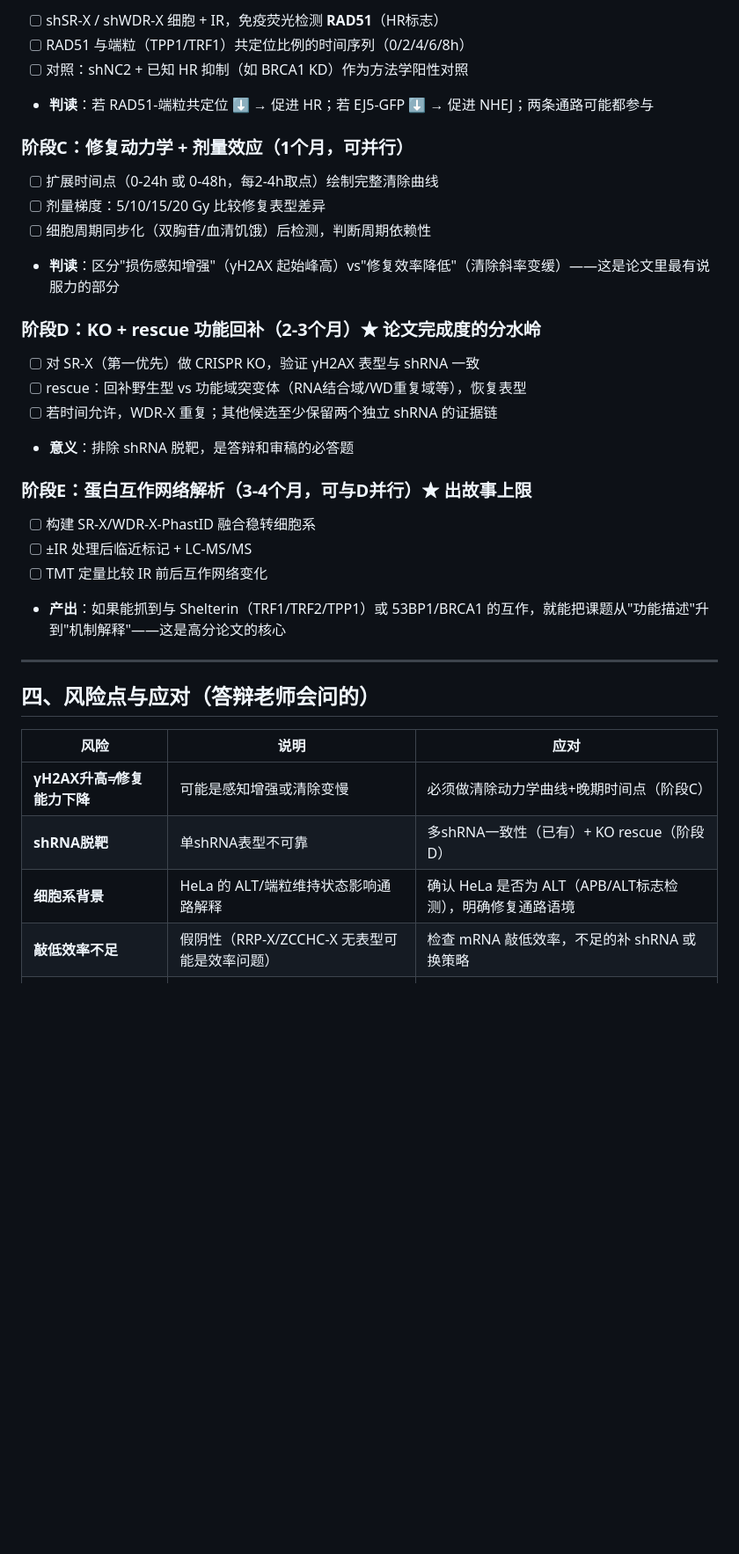
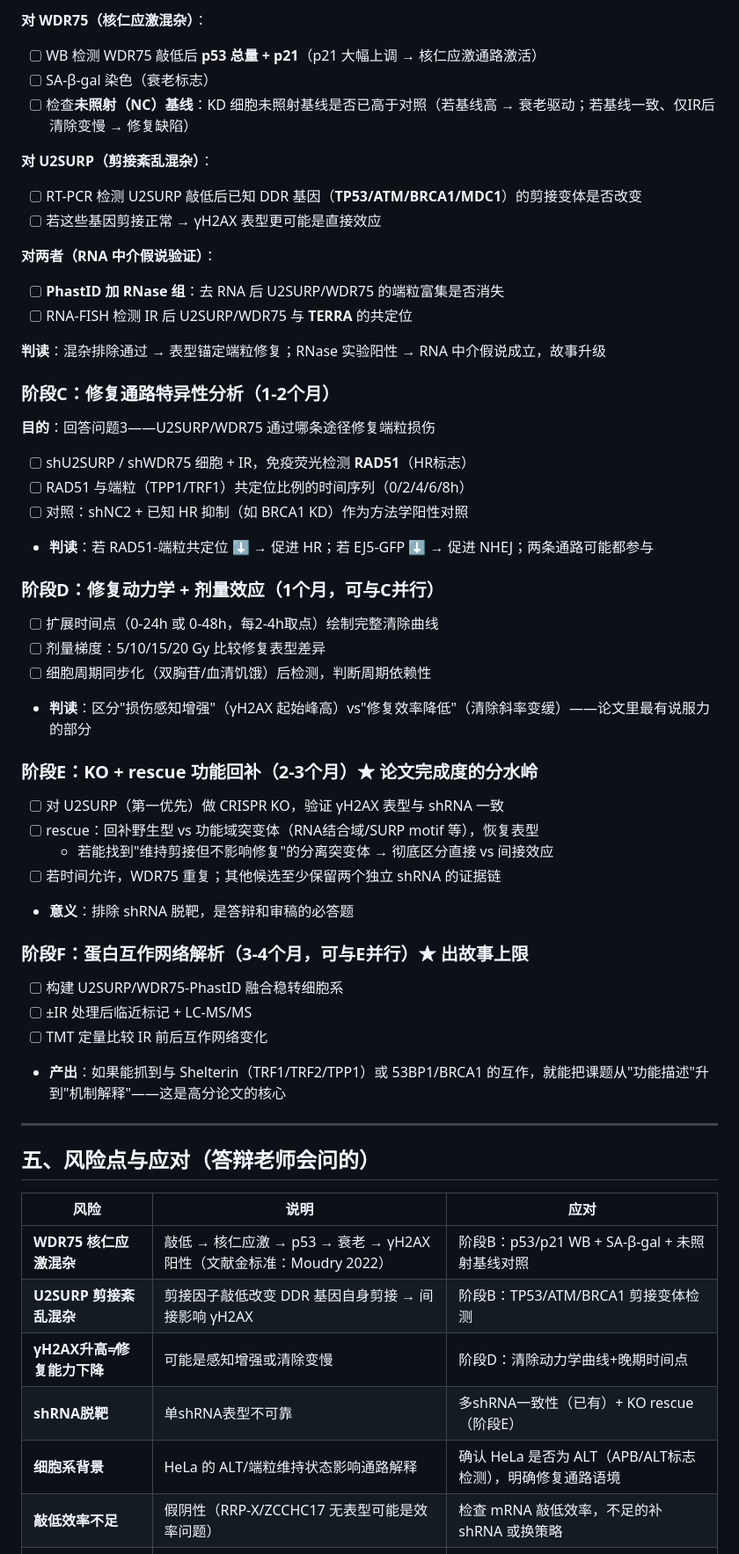
Before and after one commit to egak09/hermes-skills, a Markdown page: academic/thesis-experiment-plan.md, the part around one of its changes. Shown at 88% size. Rendered like a GitHub page; blank space fills up the shorter version.

```diff
--- a/academic/thesis-experiment-plan.md
+++ b/academic/thesis-experiment-plan.md
@@ -88,38 +129,60 @@
 
-- [ ] shSR-X / shWDR-X 细胞 + IR，免疫荧光检测 **RAD51**（HR标志）
+**对 WDR75（核仁应激混杂）**：
+- [ ] WB 检测 WDR75 敲低后 **p53 总量 + p21**（p21 大幅上调 → 核仁应激通路激活）
+- [ ] SA-β-gal 染色（衰老标志）
+- [ ] 检查**未照射（NC）基线**：KD 细胞未照射基线是否已高于对照（若基线高 → 衰老驱动；若基线一致、仅IR后清除变慢 → 修复缺陷）
+
+**对 U2SURP（剪接紊乱混杂）**：
+- [ ] RT-PCR 检测 U2SURP 敲低后已知 DDR 基因（**TP53/ATM/BRCA1/MDC1**）的剪接变体是否改变
+- [ ] 若这些基因剪接正常 → γH2AX 表型更可能是直接效应
+
+**对两者（RNA 中介假说验证）**：
+- [ ] **PhastID 加 RNase 组**：去 RNA 后 U2SURP/WDR75 的端粒富集是否消失
+- [ ] RNA-FISH 检测 IR 后 U2SURP/WDR75 与 **TERRA** 的共定位
+
+**判读**：混杂排除通过 → 表型锚定端粒修复；RNase 实验阳性 → RNA 中介假说成立，故事升级
+
+### 阶段C：修复通路特异性分析（1-2个月）
+
+**目的**：回答问题3——U2SURP/WDR75 通过哪条途径修复端粒损伤
+
+- [ ] shU2SURP / shWDR75 细胞 + IR，免疫荧光检测 **RAD51**（HR标志）
 - [ ] RAD51 与端粒（TPP1/TRF1）共定位比例的时间序列（0/2/4/6/8h）
 - [ ] 对照：shNC2 + 已知 HR 抑制（如 BRCA1 KD）作为方法学阳性对照
 - **判读**：若 RAD51-端粒共定位 ⬇️ → 促进 HR；若 EJ5-GFP ⬇️ → 促进 NHEJ；两条通路可能都参与
 
-### 阶段C：修复动力学 + 剂量效应（1个月，可并行）
+### 阶段D：修复动力学 + 剂量效应（1个月，可与C并行）
 
 - [ ] 扩展时间点（0-24h 或 0-48h，每2-4h取点）绘制完整清除曲线
 - [ ] 剂量梯度：5/10/15/20 Gy 比较修复表型差异
 - [ ] 细胞周期同步化（双胸苷/血清饥饿）后检测，判断周期依赖性
-- **判读**：区分"损伤感知增强"（γH2AX 起始峰高）vs"修复效率降低"（清除斜率变缓）——这是论文里最有说服力的部分
+- **判读**：区分"损伤感知增强"（γH2AX 起始峰高）vs"修复效率降低"（清除斜率变缓）——论文里最有说服力的部分
 
-### 阶段D：KO + rescue 功能回补（2-3个月）★ 论文完成度的分水岭
+### 阶段E：KO + rescue 功能回补（2-3个月）★ 论文完成度的分水岭
 
-- [ ] 对 SR-X（第一优先）做 CRISPR KO，验证 γH2AX 表型与 shRNA 一致
-- [ ] rescue：回补野生型 vs 功能域突变体（RNA结合域/WD重复域等），恢复表型
-- [ ] 若时间允许，WDR-X 重复；其他候选至少保留两个独立 shRNA 的证据链
+- [ ] 对 U2SURP（第一优先）做 CRISPR KO，验证 γH2AX 表型与 shRNA 一致
+- [ ] rescue：回补野生型 vs 功能域突变体（RNA结合域/SURP motif 等），恢复表型
+  - 若能找到"维持剪接但不影响修复"的分离突变体 → 彻底区分直接 vs 间接效应
+- [ ] 若时间允许，WDR75 重复；其他候选至少保留两个独立 shRNA 的证据链
 - **意义**：排除 shRNA 脱靶，是答辩和审稿的必答题
 
-### 阶段E：蛋白互作网络解析（3-4个月，可与D并行）★ 出故事上限
+### 阶段F：蛋白互作网络解析（3-4个月，可与E并行）★ 出故事上限
 
-- [ ] 构建 SR-X/WDR-X-PhastID 融合稳转细胞系
+- [ ] 构建 U2SURP/WDR75-PhastID 融合稳转细胞系
 - [ ] ±IR 处理后临近标记 + LC-MS/MS
 - [ ] TMT 定量比较 IR 前后互作网络变化
 - **产出**：如果能抓到与 Shelterin（TRF1/TRF2/TPP1）或 53BP1/BRCA1 的互作，就能把课题从"功能描述"升到"机制解释"——这是高分论文的核心
 
 ---
 
-## 四、风险点与应对（答辩老师会问的）
+## 五、风险点与应对（答辩老师会问的）
 
 | 风险 | 说明 | 应对 |
 |---|---|---|
-| **γH2AX升高≠修复能力下降** | 可能是感知增强或清除变慢 | 必须做清除动力学曲线+晚期时间点（阶段C） |
-| **shRNA脱靶** | 单shRNA表型不可靠 | 多shRNA一致性（已有）+ KO rescue（阶段D） |
+| **WDR75 核仁应激混杂** | 敲低 → 核仁应激 → p53 → 衰老 → γH2AX 阳性（文献金标准：Moudry 2022） | 阶段B：p53/p21 WB + SA-β-gal + 未照射基线对照 |
+| **U2SURP 剪接紊乱混杂** | 剪接因子敲低改变 DDR 基因自身剪接 → 间接影响 γH2AX | 阶段B：TP53/ATM/BRCA1 剪接变体检测 |
+| **γH2AX升高≠修复能力下降** | 可能是感知增强或清除变慢 | 阶段D：清除动力学曲线+晚期时间点 |
+| **shRNA脱靶** | 单shRNA表型不可靠 | 多shRNA一致性（已有）+ KO rescue（阶段E） |
 | **细胞系背景** | HeLa 的 ALT/端粒维持状态影响通路解释 | 确认 HeLa 是否为 ALT（APB/ALT标志检测），明确修复通路语境 |
-| **敲低效率不足** | 假阴性（RRP-X/ZCCHC-X 无表型可能是效率问题） | 检查 mRNA 敲低效率，不足的补 shRNA 或换策略 |
+| **敲低效率不足** | 假阴性（RRP-X/ZCCHC17 无表型可能是效率问题） | 检查 mRNA 敲低效率，不足的补 shRNA 或换策略 |
 | **报告系统噪音** | EJ5/DR-GFP 流式背景高 | 设门规范化 + 阳性对照（已知通路蛋白） |
```
Also changed, not shown: other parts of academic/thesis-experiment-plan.md (+96 -39 lines).
